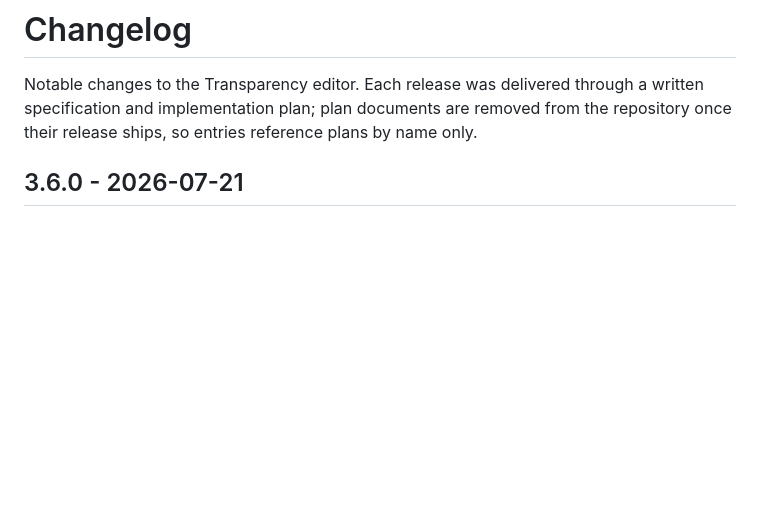
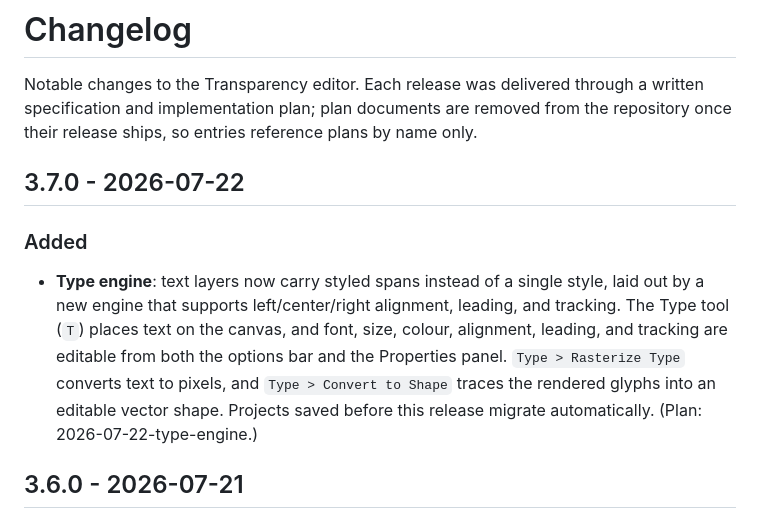
Before and after one commit to Noobiez16/TransparencyMinimalist, a Markdown page: docs/changelog.md, the part around the change. GitHub-like rendering; blank space fills up the shorter version.

```diff
--- a/docs/changelog.md
+++ b/docs/changelog.md
@@ -1,6 +1,12 @@
 # Changelog
 
 Notable changes to the Transparency editor. Each release was delivered through a written specification and implementation plan; plan documents are removed from the repository once their release ships, so entries reference plans by name only.
+
+## 3.7.0 - 2026-07-22
+
+### Added
+
+- **Type engine**: text layers now carry styled spans instead of a single style, laid out by a new engine that supports left/center/right alignment, leading, and tracking. The Type tool (`T`) places text on the canvas, and font, size, colour, alignment, leading, and tracking are editable from both the options bar and the Properties panel. `Type > Rasterize Type` converts text to pixels, and `Type > Convert to Shape` traces the rendered glyphs into an editable vector shape. Projects saved before this release migrate automatically. (Plan: 2026-07-22-type-engine.)
 
 ## 3.6.0 - 2026-07-21
 
```
Also changed, not shown: README.md (+4 -1 lines), docs/architecture.md (+4 -0 lines).
